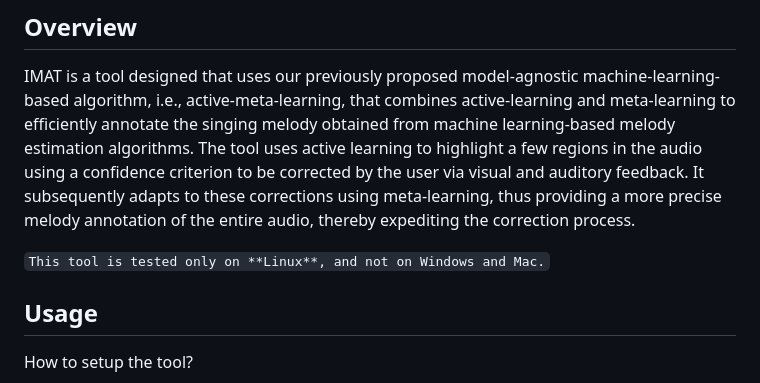
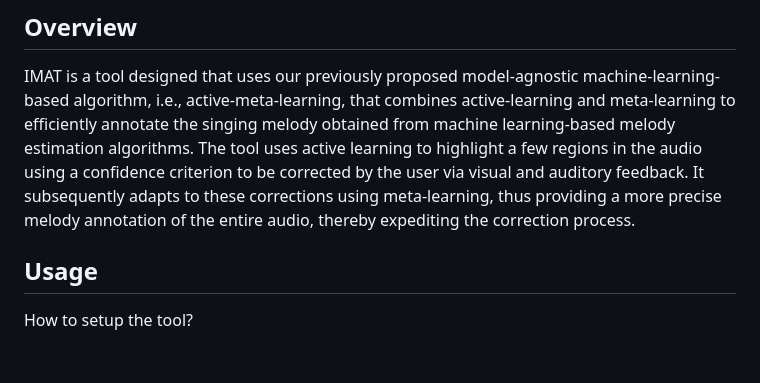
Before and after one commit to madhavlab/imat, a Markdown page: README.md, the part around the change. Rendered like a GitHub page; blank space fills up the shorter version.

````diff
--- a/README.md
+++ b/README.md
@@ -2,8 +2,6 @@
 
 ## Overview
 IMAT is a tool designed that uses our previously proposed model-agnostic machine-learning-based algorithm, i.e., active-meta-learning, that combines active-learning and meta-learning to efficiently annotate the singing melody obtained from machine learning-based melody estimation algorithms. The tool uses active learning to highlight a few regions in the audio using a confidence criterion to be corrected by the user via visual and auditory feedback. It subsequently adapts to these corrections using meta-learning, thus providing a more precise melody annotation of the entire audio, thereby expediting the correction process.
-
-```This tool is tested only on **Linux**, and not on Windows and Mac.```
 
 ## Usage
 How to setup the tool?
````
